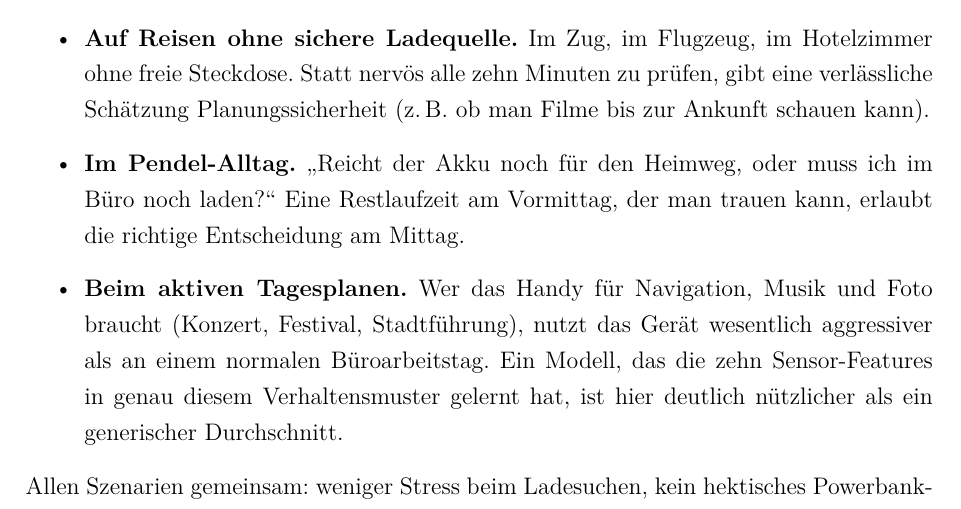
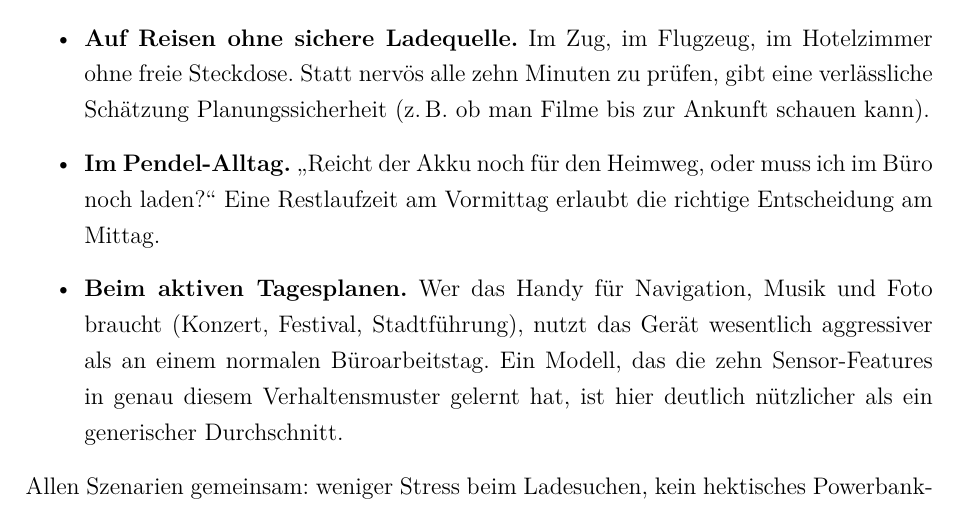
Before and after one commit to Keno-fsdf/HandyUsageRepo, a LaTeX document (portfolio/main.tex): part of page 8 of 48, cut so that both start at the same text. Compiled offline with pdfLaTeX.

Commit message:
0.3 Pendel-Alltag: actually just drop 'ehrlich' as user asked
Previous commit 99fbdbb over-edited by replacing 'ehrlich' with 'der
man trauen kann' -- the user only wanted the single adjective gone.

Co-Authored-By: Claude <noreply@anthropic.com>

```diff
--- a/portfolio/main.tex
+++ b/portfolio/main.tex
@@ -257,8 +257,8 @@ fünf Minuten erreichbar.
   kann).
 \item \textbf{Im Pendel-Alltag.} \glqq{}Reicht der Akku noch für
   den Heimweg, oder muss ich im Büro noch laden?\grqq{}\ Eine
-  Restlaufzeit am Vormittag, der man trauen kann, erlaubt die
-  richtige Entscheidung am Mittag.
+  Restlaufzeit am Vormittag erlaubt die richtige Entscheidung am
+  Mittag.
 \item \textbf{Beim aktiven Tagesplanen.} Wer das Handy für
   Navigation, Musik und Foto braucht (Konzert, Festival,
   Stadtführung), nutzt das Gerät wesentlich aggressiver als an
```
Also changed, not shown: portfolio/main.pdf.
